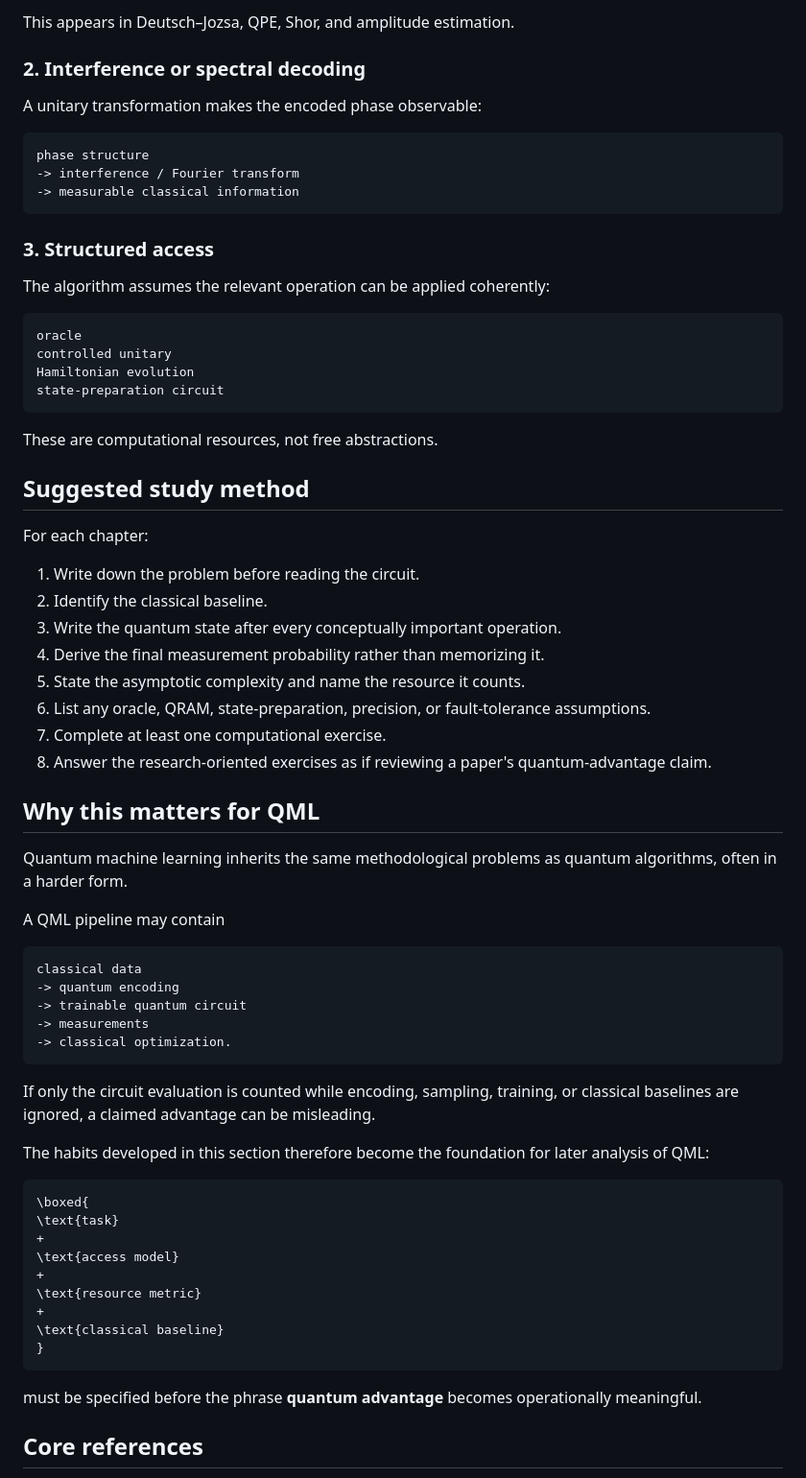
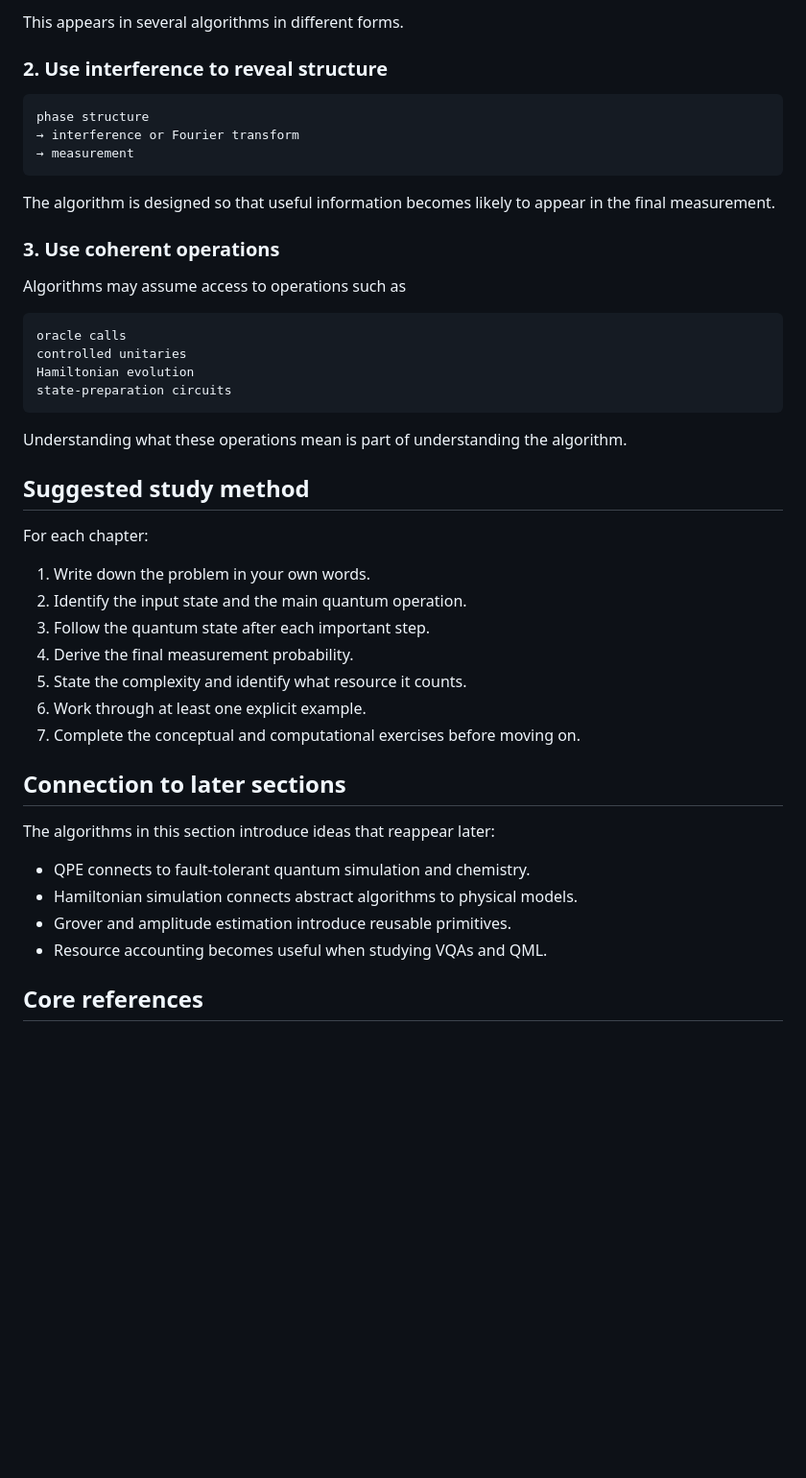
Before and after one commit to AHDMarwan/quantum-computing-introduction, a Markdown page: 04-quantum-algorithms/README.md, the part around one of its changes. Shown at 96% size. Rendered like a GitHub page; blank space fills up the shorter version.

````diff
--- a/04-quantum-algorithms/README.md
+++ b/04-quantum-algorithms/README.md
@@ -136,74 +108,50 @@ function value / eigenvalue
 ```
 
-This appears in Deutsch–Jozsa, QPE, Shor, and amplitude estimation.
+This appears in several algorithms in different forms.
 
-### 2. Interference or spectral decoding
-
-A unitary transformation makes the encoded phase observable:
+### 2. Use interference to reveal structure
 
 ```text
 phase structure
--> interference / Fourier transform
--> measurable classical information
+→ interference or Fourier transform
+→ measurement
 ```
 
-### 3. Structured access
+The algorithm is designed so that useful information becomes likely to appear in the final measurement.
 
-The algorithm assumes the relevant operation can be applied coherently:
+### 3. Use coherent operations
+
+Algorithms may assume access to operations such as
 
 ```text
-oracle
-controlled unitary
+oracle calls
+controlled unitaries
 Hamiltonian evolution
-state-preparation circuit
+state-preparation circuits
 ```
 
-These are computational resources, not free abstractions.
+Understanding what these operations mean is part of understanding the algorithm.
 
 ## Suggested study method
 
 For each chapter:
 
-1. Write down the problem before reading the circuit.
-2. Identify the classical baseline.
-3. Write the quantum state after every conceptually important operation.
-4. Derive the final measurement probability rather than memorizing it.
-5. State the asymptotic complexity and name the resource it counts.
-6. List any oracle, QRAM, state-preparation, precision, or fault-tolerance assumptions.
-7. Complete at least one computational exercise.
-8. Answer the research-oriented exercises as if reviewing a paper's quantum-advantage claim.
+1. Write down the problem in your own words.
+2. Identify the input state and the main quantum operation.
+3. Follow the quantum state after each important step.
+4. Derive the final measurement probability.
+5. State the complexity and identify what resource it counts.
+6. Work through at least one explicit example.
+7. Complete the conceptual and computational exercises before moving on.
 
-## Why this matters for QML
+## Connection to later sections
 
-Quantum machine learning inherits the same methodological problems as quantum algorithms, often in a harder form.
+The algorithms in this section introduce ideas that reappear later:
 
-A QML pipeline may contain
-
-```text
-classical data
--> quantum encoding
--> trainable quantum circuit
--> measurements
--> classical optimization.
-```
-
-If only the circuit evaluation is counted while encoding, sampling, training, or classical baselines are ignored, a claimed advantage can be misleading.
-
-The habits developed in this section therefore become the foundation for later analysis of QML:
-
-```math
-\boxed{
-\text{task}
-+
-\text{access model}
-+
-\text{resource metric}
-+
-\text{classical baseline}
-}
-```
-
-must be specified before the phrase **quantum advantage** becomes operationally meaningful.
+- QPE connects to fault-tolerant quantum simulation and chemistry.
+- Hamiltonian simulation connects abstract algorithms to physical models.
+- Grover and amplitude estimation introduce reusable primitives.
+- Resource accounting becomes useful when studying VQAs and QML.
 
 ## Core references
 
````
Also changed, not shown: other parts of 04-quantum-algorithms/README.md (+54 -82 lines).
